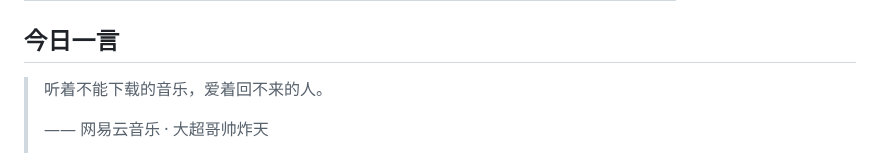
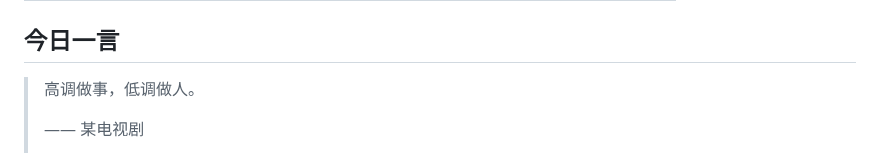
Before and after one commit to w1977-0/w1977-0, a Markdown page: README.md, the part around one of its changes. Rendered like a GitHub page.

Commit message:
chore: update daily quote

```diff
--- a/README.md
+++ b/README.md
@@ -104,7 +104,7 @@ A consolidated index of educational, reading, and tooling references — with up
 ## 今日一言
 
 <!-- DAILY-QUOTE:START -->
-> 听着不能下载的音乐，爱着回不来的人。
+> 高调做事，低调做人。
 >
-> —— 网易云音乐 · 大超哥帅炸天
+> —— 某电视剧
 >
```
Also changed, not shown: other parts of README.md (+1 -1 lines).
